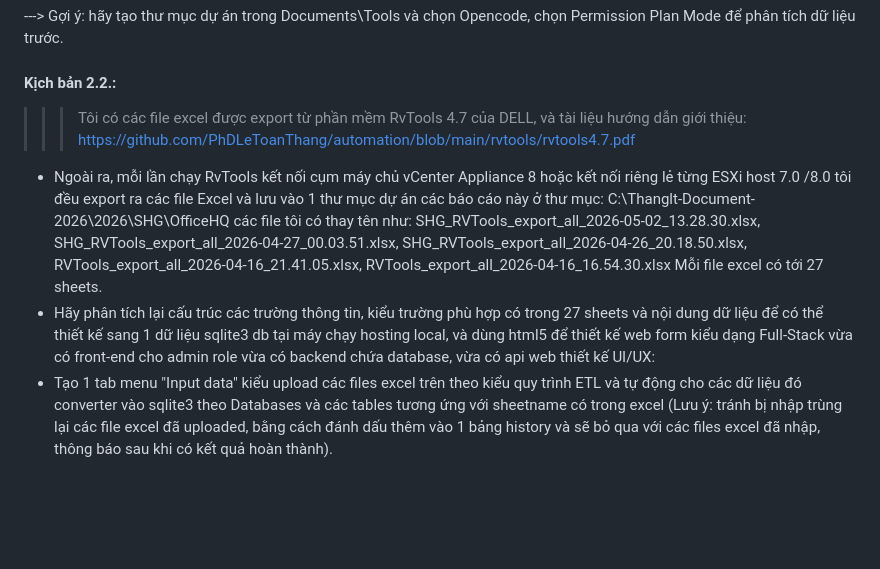
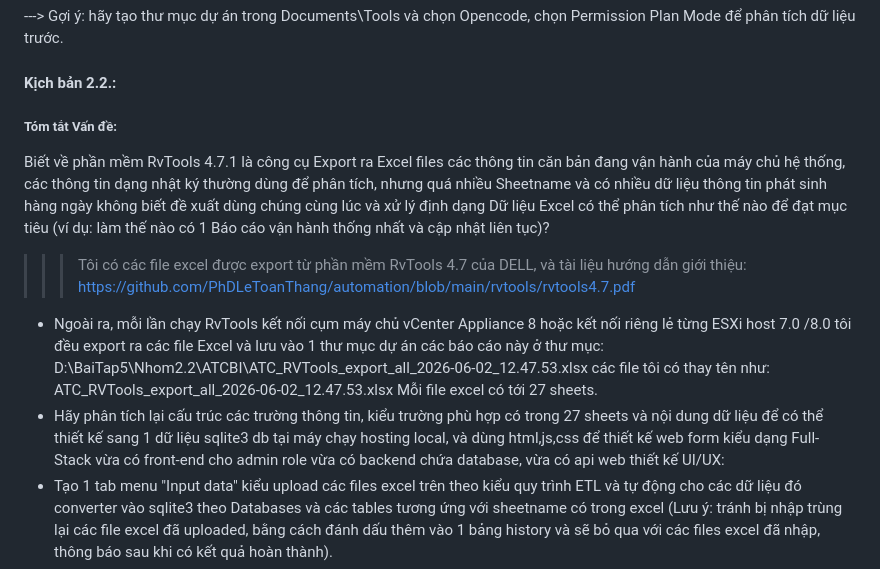
Before and after one commit to PhDLeToanThang/ai-ml-dl, a Markdown page: KNIMEBI_AionUI_OC_OD/5Tools-CreateAPP.md, the part around the change. Rendered like a GitHub page; blank space fills up the shorter version.

```diff
--- a/KNIMEBI_AionUI_OC_OD/5Tools-CreateAPP.md
+++ b/KNIMEBI_AionUI_OC_OD/5Tools-CreateAPP.md
@@ -37,13 +37,16 @@ Hãy phân tích đọc các files Log và để có thể tạo ra hệ thống
 
 
 #### Kịch bản 2.2.:
+
+##### Tóm tắt Vấn đề:
+Biết về phần mềm RvTools 4.7.1 là công cụ Export ra Excel files các thông tin căn bản đang vận hành của máy chủ hệ thống, các thông tin dạng nhật ký thường dùng để phân tích, nhưng quá nhiều Sheetname và có nhiều dữ liệu thông tin phát sinh hàng ngày không biết đề xuất dùng chúng cùng lúc và xử lý định dạng Dữ liệu Excel có thể phân tích như thế nào để đạt mục tiêu (ví dụ: làm thế nào có 1 Báo cáo vận hành thống nhất và cập nhật liên tục)?
+
 >>>Tôi có các file excel được export từ phần mềm RvTools 4.7 của DELL, và tài liệu hướng dẫn giới thiệu: https://github.com/PhDLeToanThang/automation/blob/main/rvtools/rvtools4.7.pdf
 - Ngoài ra, mỗi lần chạy RvTools kết nối cụm máy chủ vCenter Appliance 8 hoặc kết nối riêng lẻ từng ESXi host 7.0 /8.0 tôi đều
-export ra các file Excel và lưu vào 1 thư mục dự án các báo cáo này ở thư mục: C:\Thanglt-Document-2026\2026\SHG\OfficeHQ
-các file tôi có thay tên như: SHG_RVTools_export_all_2026-05-02_13.28.30.xlsx, SHG_RVTools_export_all_2026-04-27_00.03.51.xlsx,
-SHG_RVTools_export_all_2026-04-26_20.18.50.xlsx, RVTools_export_all_2026-04-16_21.41.05.xlsx, RVTools_export_all_2026-04-16_16.54.30.xlsx
+export ra các file Excel và lưu vào 1 thư mục dự án các báo cáo này ở thư mục: D:\BaiTap5\Nhom2.2\ATCBI\ATC_RVTools_export_all_2026-06-02_12.47.53.xlsx
+các file tôi có thay tên như: ATC_RVTools_export_all_2026-06-02_12.47.53.xlsx
 Mỗi file excel có tới 27 sheets.
-- Hãy phân tích lại cấu trúc các trường thông tin, kiểu trường phù hợp có trong 27 sheets và nội dung dữ liệu để có thể thiết kế sang 1 dữ liệu sqlite3 db tại máy chạy hosting local, và dùng html5 để thiết kế web form kiểu dạng Full-Stack vừa có front-end cho admin role vừa có backend chứa database, vừa có api web thiết kế UI/UX:
+- Hãy phân tích lại cấu trúc các trường thông tin, kiểu trường phù hợp có trong 27 sheets và nội dung dữ liệu để có thể thiết kế sang 1 dữ liệu sqlite3 db tại máy chạy hosting local, và dùng html,js,css để thiết kế web form kiểu dạng Full-Stack vừa có front-end cho admin role vừa có backend chứa database, vừa có api web thiết kế UI/UX:
 - Tạo 1 tab menu "Input data" kiểu upload các files excel trên theo kiểu quy trình ETL và tự động cho các dữ liệu đó converter vào sqlite3 theo Databases và các tables tương ứng với sheetname có trong excel
 (Lưu ý: tránh bị nhập trùng lại các file excel đã uploaded, bằng cách đánh dấu thêm vào 1 bảng history và sẽ bỏ qua với các files excel đã nhập, thông báo sau khi có kết quả hoàn thành).
 - Tiếp theo, tạo cho tôi 1 tab menu "Process data" hiển thị grid các dữ liệu của 27 sheets cho phép cộng gộp các dòng dữ liệu thêm trường dữ liệu ngày tháng năm, giờ phút giây cập nhật (uploaded), Dòng cuối của grid sẽ có thêm 1 dòng tổng trung bình của các giá trị số nguyên có trong các cột.
```
